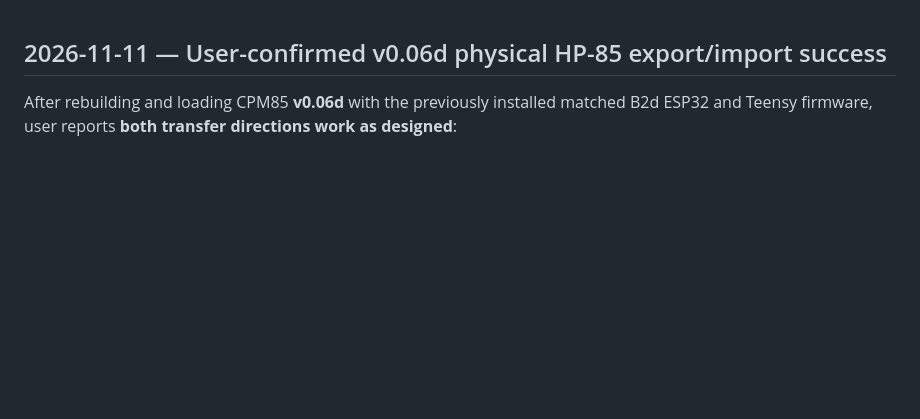
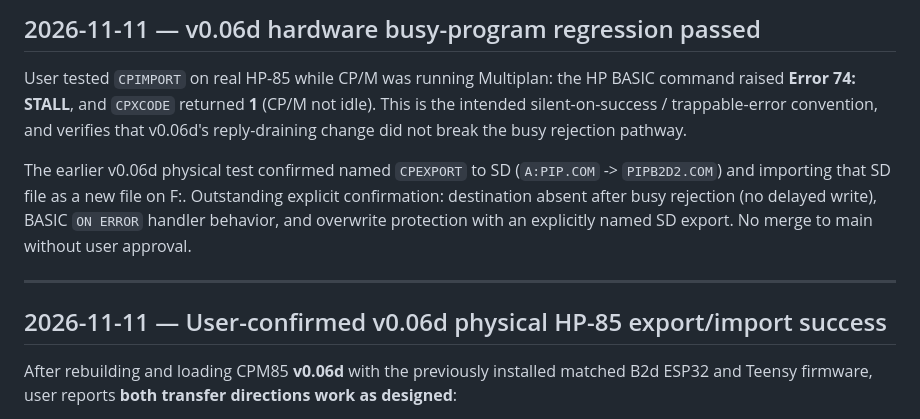
Before and after one commit to timob0/HP85-Option-Roms, a Markdown page: docs/B2D_HP85_TRANSFER_DESIGN.md, the part around the change. Rendered like a GitHub page; blank space fills up the shorter version.

Commit message:
Record physical v0.06d Multiplan busy import rejection, Error 74 and CPXCODE 1

```diff
--- a/docs/B2D_HP85_TRANSFER_DESIGN.md
+++ b/docs/B2D_HP85_TRANSFER_DESIGN.md
@@ -1,3 +1,20 @@
+## 2026-11-11 — v0.06d hardware busy-program regression passed
+
+User tested `CPIMPORT` on real HP-85 while CP/M was running Multiplan:
+the HP BASIC command raised **Error 74: STALL**, and `CPXCODE` returned
+**1** (CP/M not idle). This is the intended silent-on-success /
+trappable-error convention, and verifies that v0.06d's reply-draining
+change did not break the busy rejection pathway.
+
+The earlier v0.06d physical test confirmed named `CPEXPORT` to SD
+(`A:PIP.COM` -> `PIPB2D2.COM`) and importing that SD file as a new
+file on F:. Outstanding explicit confirmation: destination absent after
+busy rejection (no delayed write), BASIC `ON ERROR` handler behavior,
+and overwrite protection with an explicitly named SD export.
+No merge to main without user approval.
+
+---
+
 ## 2026-11-11 — User-confirmed v0.06d physical HP-85 export/import success
 
 After rebuilding and loading CPM85 **v0.06d** with the previously installed
```
